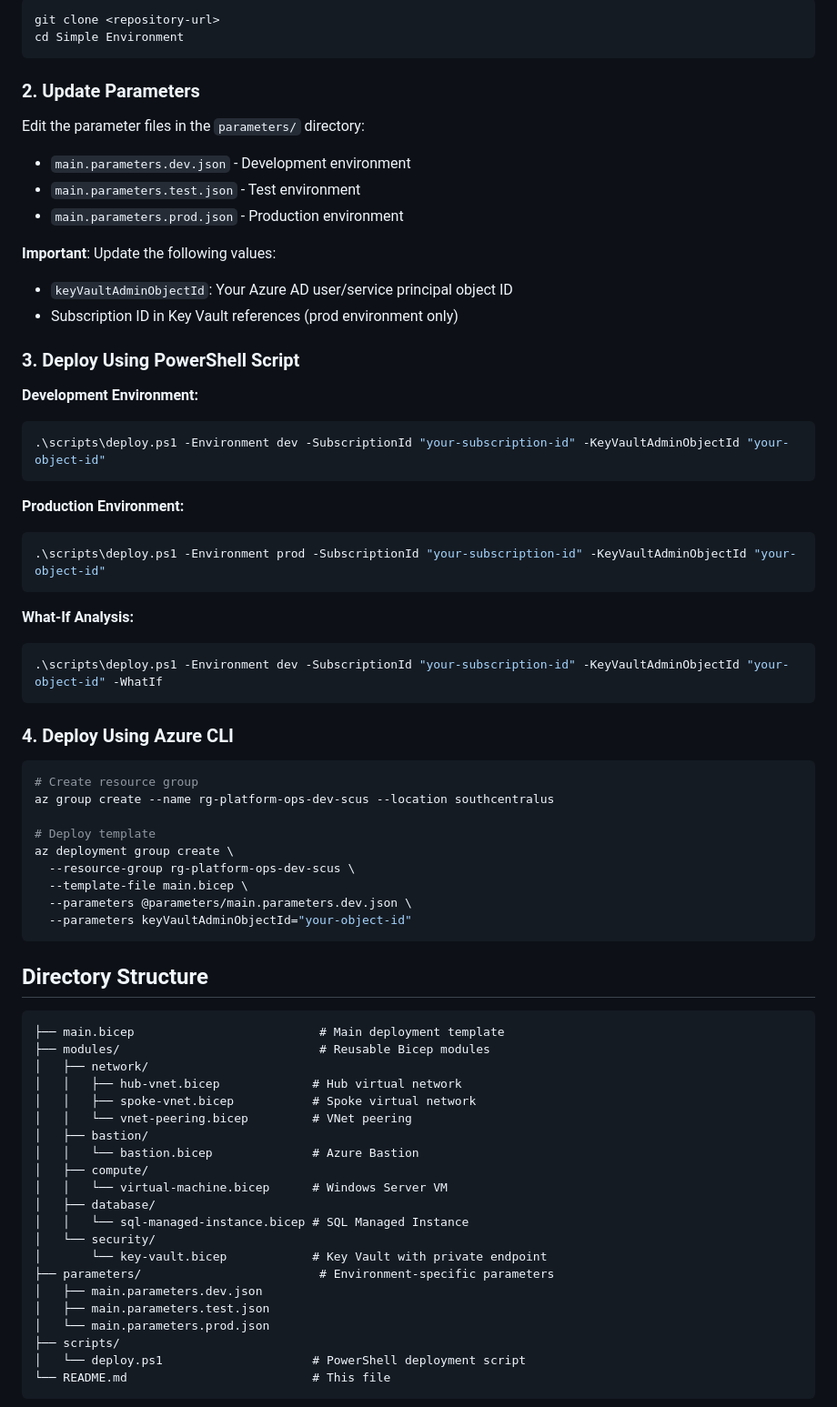
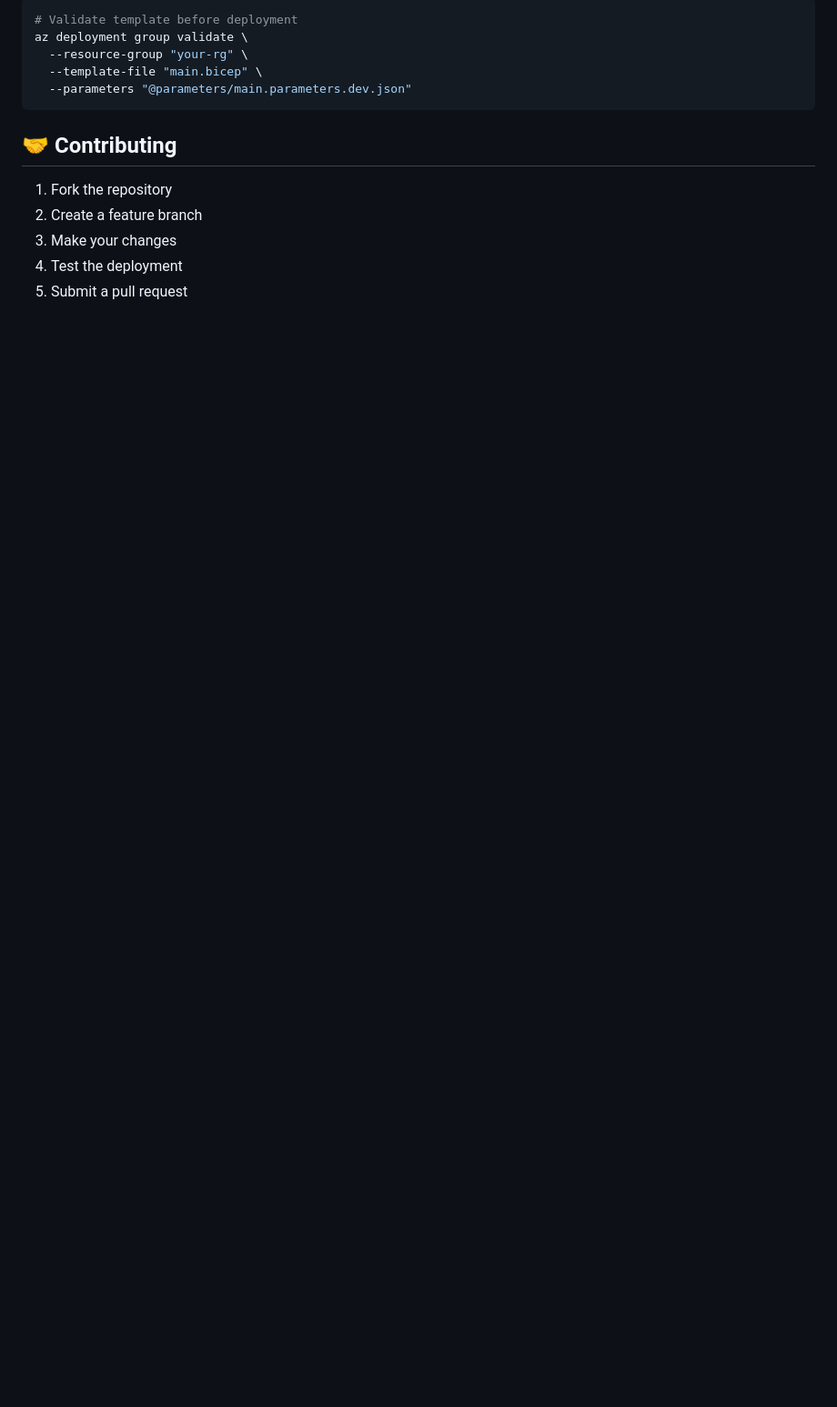
Before and after one commit to kbabbington-ms/azure-hub-spoke-infrastructure, a Markdown page: README.md, the part around one of its changes. Shown at 91% size. Drawn GitHub-style; blank space fills up the shorter version.

````diff
--- a/README.md
+++ b/README.md
@@ -51,72 +149,16 @@ The solution deploys a **hub-spoke network topology** with the following compone
 ```bash
-git clone <repository-url>
-cd Simple Environment
+# Validate template before deployment
+az deployment group validate \
+  --resource-group "your-rg" \
+  --template-file "main.bicep" \
+  --parameters "@parameters/main.parameters.dev.json"
 ```
 
-### 2. Update Parameters
-Edit the parameter files in the `parameters/` directory:
-- `main.parameters.dev.json` - Development environment
-- `main.parameters.test.json` - Test environment
-- `main.parameters.prod.json` - Production environment
+## 🤝 Contributing
 
-**Important**: Update the following values:
-- `keyVaultAdminObjectId`: Your Azure AD user/service principal object ID
-- Subscription ID in Key Vault references (prod environment only)
+1. Fork the repository
+2. Create a feature branch
+3. Make your changes
+4. Test the deployment
+5. Submit a pull request
 
-### 3. Deploy Using PowerShell Script
-
-**Development Environment:**
-```powershell
-.\scripts\deploy.ps1 -Environment dev -SubscriptionId "your-subscription-id" -KeyVaultAdminObjectId "your-object-id"
-```
-
-**Production Environment:**
-```powershell
-.\scripts\deploy.ps1 -Environment prod -SubscriptionId "your-subscription-id" -KeyVaultAdminObjectId "your-object-id"
-```
-
-**What-If Analysis:**
-```powershell
-.\scripts\deploy.ps1 -Environment dev -SubscriptionId "your-subscription-id" -KeyVaultAdminObjectId "your-object-id" -WhatIf
-```
-
-### 4. Deploy Using Azure CLI
-
-```bash
-# Create resource group
-az group create --name rg-platform-ops-dev-scus --location southcentralus
-
-# Deploy template
-az deployment group create \
-  --resource-group rg-platform-ops-dev-scus \
-  --template-file main.bicep \
-  --parameters @parameters/main.parameters.dev.json \
-  --parameters keyVaultAdminObjectId="your-object-id"
-```
-
-## Directory Structure
-
-```
-├── main.bicep                          # Main deployment template
-├── modules/                            # Reusable Bicep modules
-│   ├── network/
-│   │   ├── hub-vnet.bicep             # Hub virtual network
-│   │   ├── spoke-vnet.bicep           # Spoke virtual network
-│   │   └── vnet-peering.bicep         # VNet peering
-│   ├── bastion/
-│   │   └── bastion.bicep              # Azure Bastion
-│   ├── compute/
-│   │   └── virtual-machine.bicep      # Windows Server VM
-│   ├── database/
-│   │   └── sql-managed-instance.bicep # SQL Managed Instance
-│   └── security/
-│       └── key-vault.bicep            # Key Vault with private endpoint
-├── parameters/                         # Environment-specific parameters
-│   ├── main.parameters.dev.json
-│   ├── main.parameters.test.json
-│   └── main.parameters.prod.json
-├── scripts/
-│   └── deploy.ps1                     # PowerShell deployment script
-└── README.md                          # This file
-```
-
````
Also changed, not shown: other parts of README.md (+145 -131 lines).
